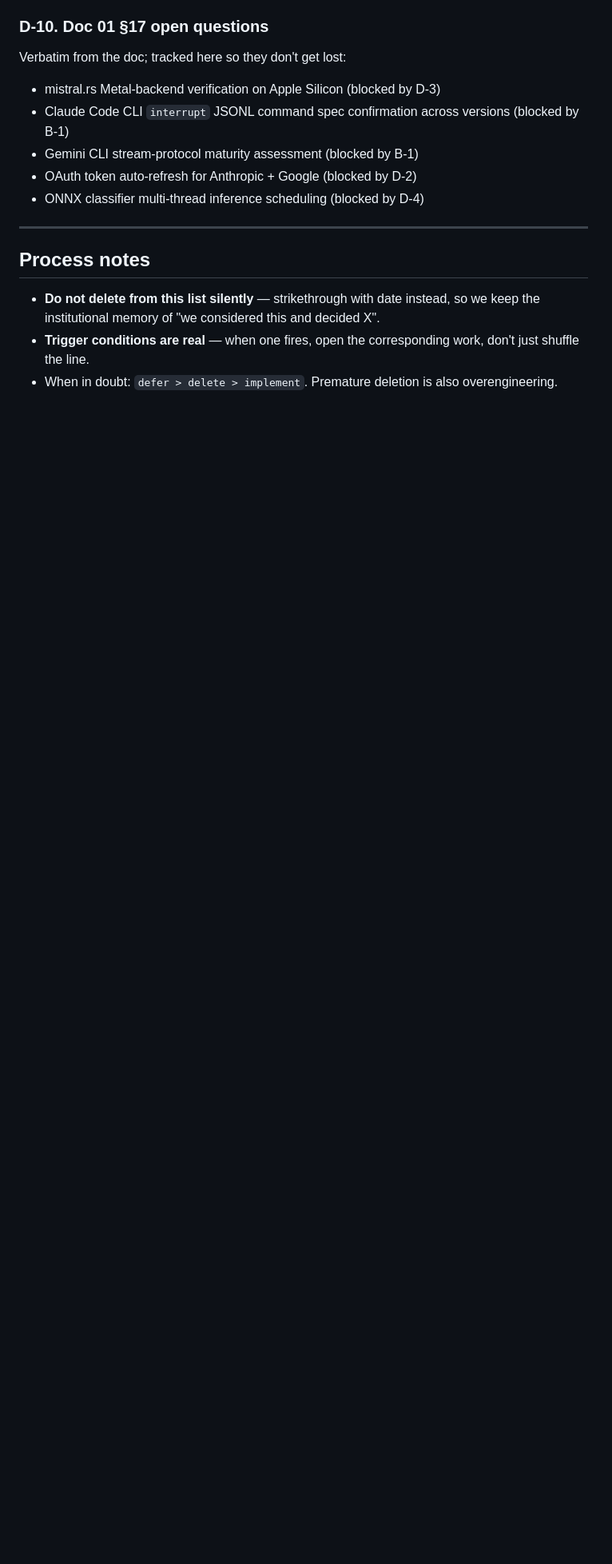
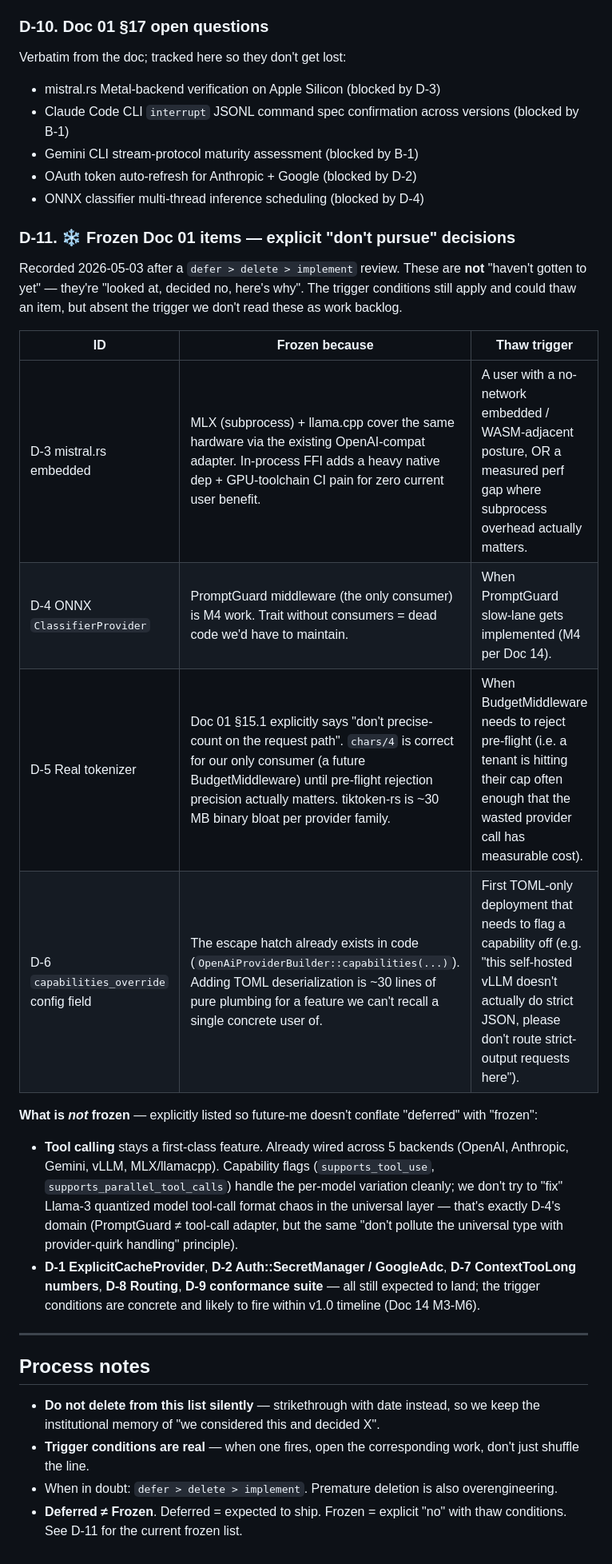
Before and after one commit to leocaolab/tars, a Markdown page: TODO.md, the part around one of its changes. Shown at 80% size. Rendered like a GitHub page; blank space fills up the shorter version.

```diff
--- a/TODO.md
+++ b/TODO.md
@@ -191,6 +196,20 @@ Verbatim from the doc; tracked here so they don't get lost:
 - OAuth token auto-refresh for Anthropic + Google (blocked by D-2)
 - ONNX classifier multi-thread inference scheduling (blocked by D-4)
 
+### D-11. ❄️ Frozen Doc 01 items — explicit "don't pursue" decisions
+Recorded 2026-05-03 after a `defer > delete > implement` review. These are **not** "haven't gotten to yet" — they're "looked at, decided no, here's why". The trigger conditions still apply and could thaw an item, but absent the trigger we don't read these as work backlog.
+
+| ID | Frozen because | Thaw trigger |
+|----|----------------|--------------|
+| D-3 mistral.rs embedded | MLX (subprocess) + llama.cpp cover the same hardware via the existing OpenAI-compat adapter. In-process FFI adds a heavy native dep + GPU-toolchain CI pain for zero current user benefit. | A user with a no-network embedded / WASM-adjacent posture, OR a measured perf gap where subprocess overhead actually matters. |
+| D-4 ONNX `ClassifierProvider` | PromptGuard middleware (the only consumer) is M4 work. Trait without consumers = dead code we'd have to maintain. | When PromptGuard slow-lane gets implemented (M4 per Doc 14). |
+| D-5 Real tokenizer | Doc 01 §15.1 explicitly says "don't precise-count on the request path". `chars/4` is correct for our only consumer (a future BudgetMiddleware) until pre-flight rejection precision actually matters. tiktoken-rs is ~30 MB binary bloat per provider family. | When BudgetMiddleware needs to reject pre-flight (i.e. a tenant is hitting their cap often enough that the wasted provider call has measurable cost). |
+| D-6 `capabilities_override` config field | The escape hatch already exists in code (`OpenAiProviderBuilder::capabilities(...)`). Adding TOML deserialization is ~30 lines of pure plumbing for a feature we can't recall a single concrete user of. | First TOML-only deployment that needs to flag a capability off (e.g. "this self-hosted vLLM doesn't actually do strict JSON, please don't route strict-output requests here"). |
+
+**What is *not* frozen** — explicitly listed so future-me doesn't conflate "deferred" with "frozen":
+- **Tool calling** stays a first-class feature. Already wired across 5 backends (OpenAI, Anthropic, Gemini, vLLM, MLX/llamacpp). Capability flags (`supports_tool_use`, `supports_parallel_tool_calls`) handle the per-model variation cleanly; we don't try to "fix" Llama-3 quantized model tool-call format chaos in the universal layer — that's exactly D-4's domain (PromptGuard ≠ tool-call adapter, but the same "don't pollute the universal type with provider-quirk handling" principle).
+- **D-1 ExplicitCacheProvider**, **D-2 Auth::SecretManager / GoogleAdc**, **D-7 ContextTooLong numbers**, **D-8 Routing**, **D-9 conformance suite** — all still expected to land; the trigger conditions are concrete and likely to fire within v1.0 timeline (Doc 14 M3-M6).
+
 ---
 
 ## Process notes
@@ -198,3 +217,4 @@ Verbatim from the doc; tracked here so they don't get lost:
 - **Do not delete from this list silently** — strikethrough with date instead, so we keep the institutional memory of "we considered this and decided X".
 - **Trigger conditions are real** — when one fires, open the corresponding work, don't just shuffle the line.
 - When in doubt: `defer > delete > implement`. Premature deletion is also overengineering.
+- **Deferred ≠ Frozen**. Deferred = expected to ship. Frozen = explicit "no" with thaw conditions. See D-11 for the current frozen list.
```
Also changed, not shown: other parts of TODO.md (+9 -4 lines).
